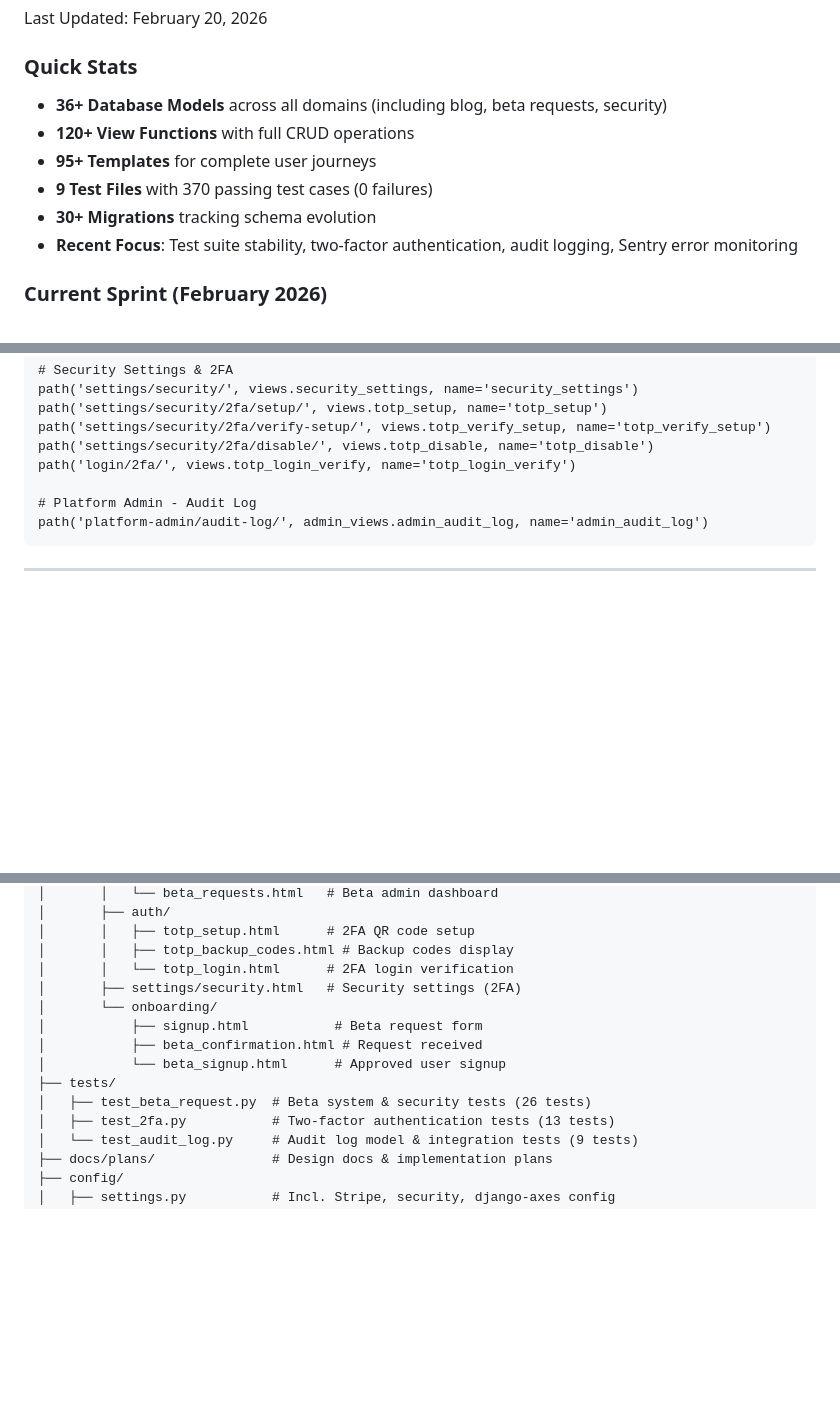
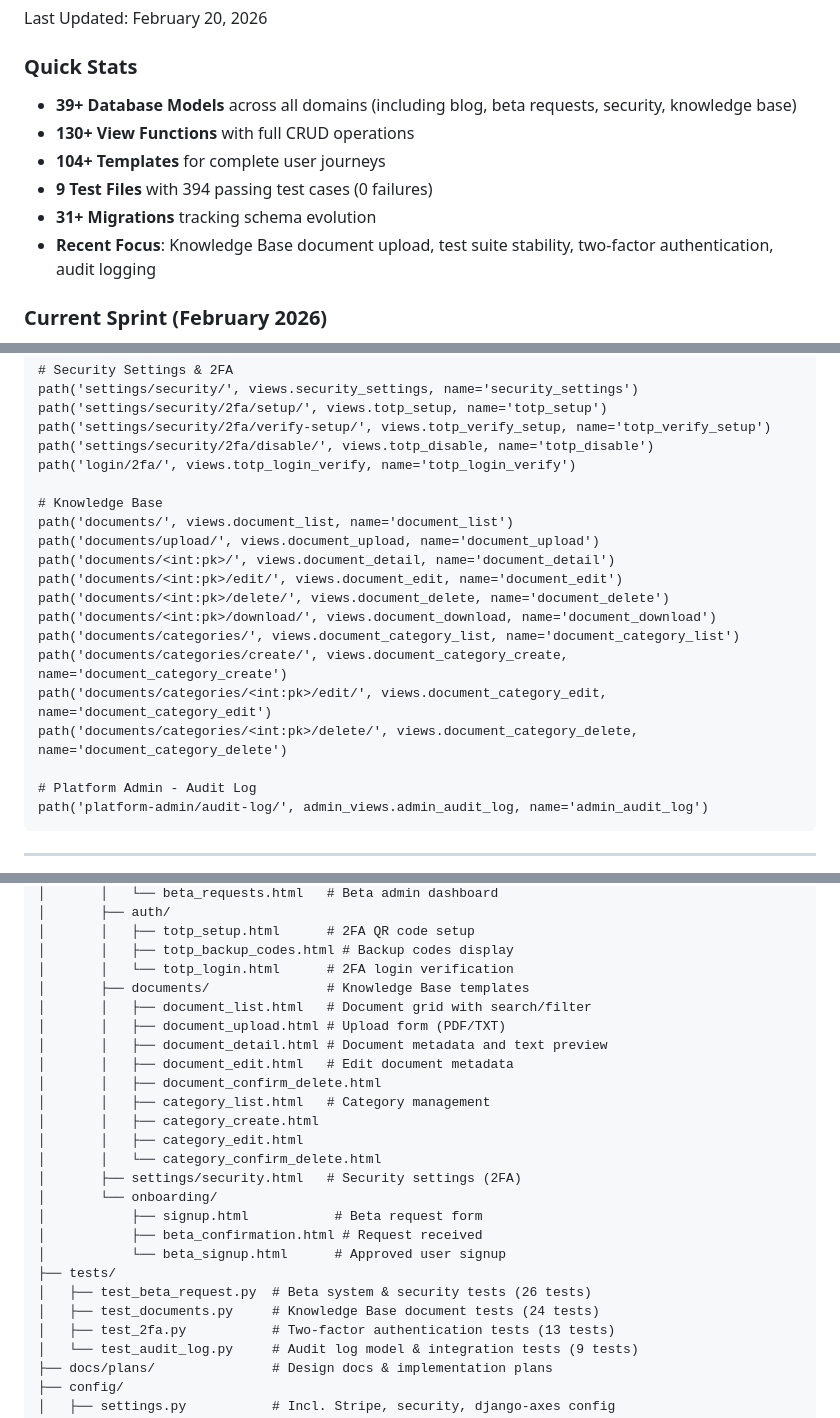
Before and after one commit to ryanpate/CHAgent, a Markdown page: CLAUDE.md, 3 parts joined by grey strips. Rendered like a GitHub page; blank space fills up the shorter version.

Commit message:
docs: update CLAUDE.md with Knowledge Base feature documentation
Add Knowledge Base section to Aria capabilities, URL routes, core models,
key files, implemented features, and current sprint. Update stats to
reflect 39+ models, 130+ views, 394 tests.

Co-Authored-By: Claude Opus 4.6 <noreply@anthropic.com>

```diff
--- a/CLAUDE.md
+++ b/CLAUDE.md
@@ -7,12 +7,12 @@
 Last Updated: February 20, 2026
 
 ### Quick Stats
-- **36+ Database Models** across all domains (including blog, beta requests, security)
-- **120+ View Functions** with full CRUD operations
-- **95+ Templates** for complete user journeys
-- **9 Test Files** with 370 passing test cases (0 failures)
-- **30+ Migrations** tracking schema evolution
-- **Recent Focus**: Test suite stability, two-factor authentication, audit logging, Sentry error monitoring
+- **39+ Database Models** across all domains (including blog, beta requests, security, knowledge base)
+- **130+ View Functions** with full CRUD operations
+- **104+ Templates** for complete user journeys
+- **9 Test Files** with 394 passing test cases (0 failures)
+- **31+ Migrations** tracking schema evolution
+- **Recent Focus**: Knowledge Base document upload, test suite stability, two-factor authentication, audit logging
 
 ### Current Sprint (February 2026)
 - ✅ **Closed Beta System** - Full beta request and approval workflow
@@ -672,6 +691,18 @@ path('settings/security/2fa/setup/', views.totp_setup, name='totp_setup')
 path('settings/security/2fa/verify-setup/', views.totp_verify_setup, name='totp_verify_setup')
 path('settings/security/2fa/disable/', views.totp_disable, name='totp_disable')
 path('login/2fa/', views.totp_login_verify, name='totp_login_verify')
+
+# Knowledge Base
+path('documents/', views.document_list, name='document_list')
+path('documents/upload/', views.document_upload, name='document_upload')
+path('documents/<int:pk>/', views.document_detail, name='document_detail')
+path('documents/<int:pk>/edit/', views.document_edit, name='document_edit')
+path('documents/<int:pk>/delete/', views.document_delete, name='document_delete')
+path('documents/<int:pk>/download/', views.document_download, name='document_download')
+path('documents/categories/', views.document_category_list, name='document_category_list')
+path('documents/categories/create/', views.document_category_create, name='document_category_create')
+path('documents/categories/<int:pk>/edit/', views.document_category_edit, name='document_category_edit')
+path('documents/categories/<int:pk>/delete/', views.document_category_delete, name='document_category_delete')
 
 # Platform Admin - Audit Log
 path('platform-admin/audit-log/', admin_views.admin_audit_log, name='admin_audit_log')
@@ -747,6 +779,16 @@ CHAgent/
 │       │   ├── totp_setup.html      # 2FA QR code setup
 │       │   ├── totp_backup_codes.html # Backup codes display
 │       │   └── totp_login.html      # 2FA login verification
+│       ├── documents/               # Knowledge Base templates
+│       │   ├── document_list.html   # Document grid with search/filter
+│       │   ├── document_upload.html # Upload form (PDF/TXT)
+│       │   ├── document_detail.html # Document metadata and text preview
+│       │   ├── document_edit.html   # Edit document metadata
+│       │   ├── document_confirm_delete.html
+│       │   ├── category_list.html   # Category management
+│       │   ├── category_create.html
+│       │   ├── category_edit.html
+│       │   └── category_confirm_delete.html
 │       ├── settings/security.html   # Security settings (2FA)
 │       └── onboarding/
 │           ├── signup.html           # Beta request form
@@ -754,6 +796,7 @@ CHAgent/
 │           └── beta_signup.html      # Approved user signup
 ├── tests/
 │   ├── test_beta_request.py  # Beta system & security tests (26 tests)
+│   ├── test_documents.py     # Knowledge Base document tests (24 tests)
 │   ├── test_2fa.py           # Two-factor authentication tests (13 tests)
 │   └── test_audit_log.py     # Audit log model & integration tests (9 tests)
 ├── docs/plans/               # Design docs & implementation plans
```
Also changed, not shown: other parts of CLAUDE.md (+22 -1 lines).
